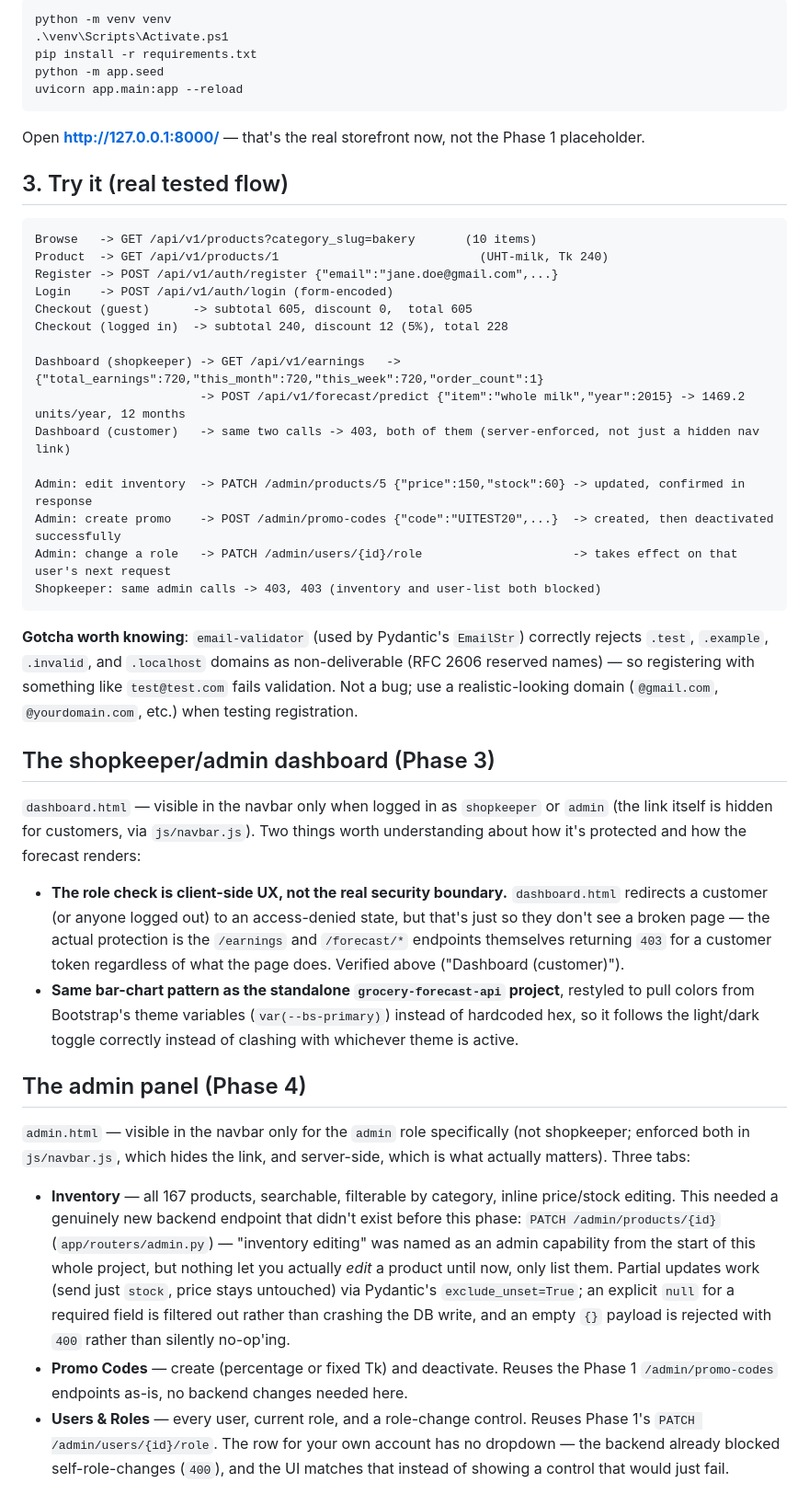
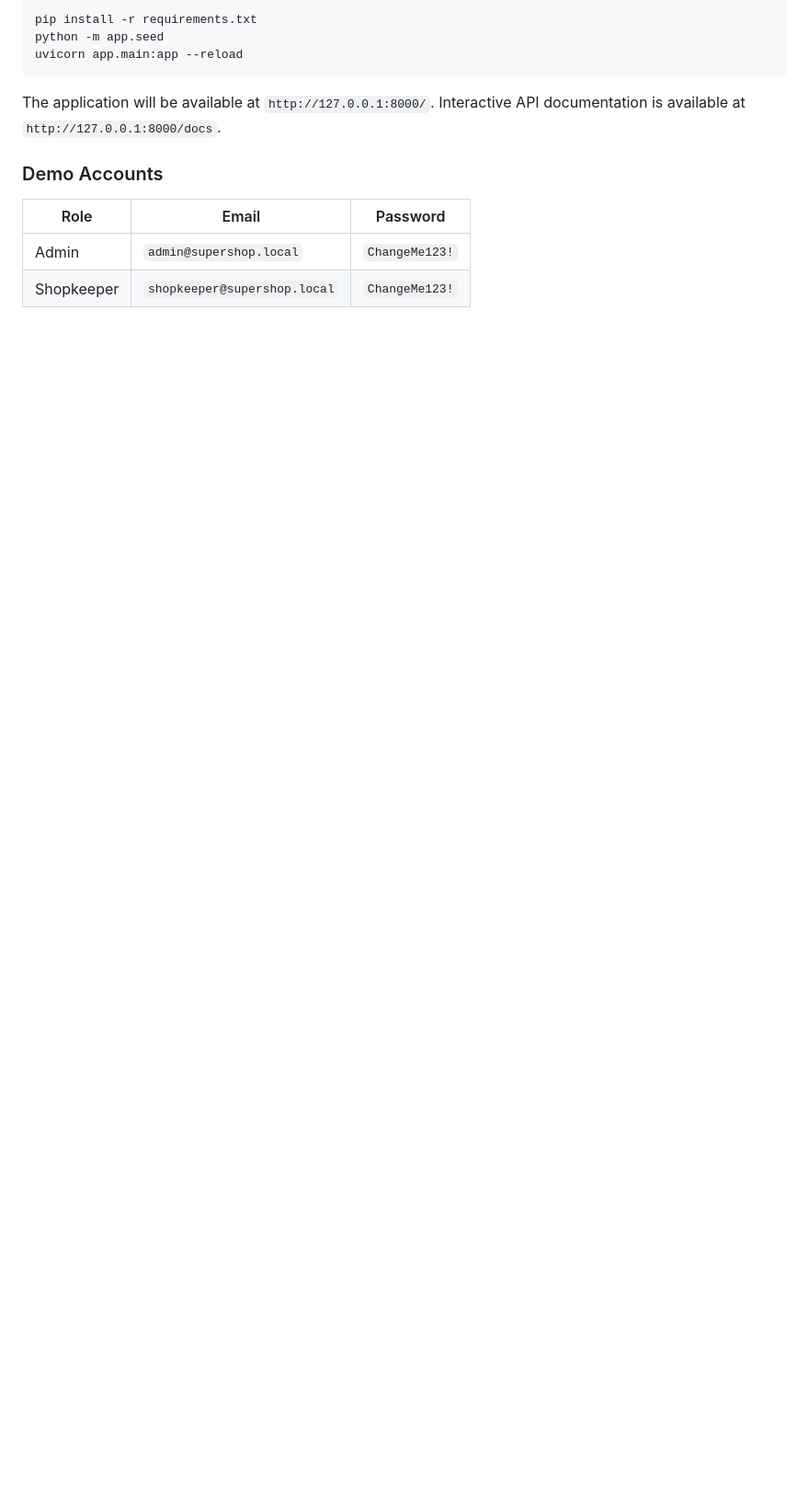
Before and after one commit to rakibul-efty20/mudiDokan, a Markdown page: README.md, the part around one of its changes. Shown at 92% size. Rendered like a GitHub page; blank space fills up the shorter version.

````diff
--- a/README.md
+++ b/README.md
@@ -41,82 +129,15 @@ the backend already serves.
 
-```powershell
-python -m venv venv
-.\venv\Scripts\Activate.ps1
 pip install -r requirements.txt
 python -m app.seed
 uvicorn app.main:app --reload
 ```
 
-Open **http://127.0.0.1:8000/** — that's the real storefront now, not the
-Phase 1 placeholder.
+The application will be available at `http://127.0.0.1:8000/`. Interactive API documentation is available at `http://127.0.0.1:8000/docs`.
 
-## 3. Try it (real tested flow)
+### Demo Accounts
 
-```
-Browse   -> GET /api/v1/products?category_slug=bakery       (10 items)
-Product  -> GET /api/v1/products/1                            (UHT-milk, Tk 240)
-Register -> POST /api/v1/auth/register {"email":"jane.doe@gmail.com",...}
-Login    -> POST /api/v1/auth/login (form-encoded)
-Checkout (guest)      -> subtotal 605, discount 0,  total 605
-Checkout (logged in)  -> subtotal 240, discount 12 (5%), total 228
+| Role | Email | Password |
+|---|---|---|
+| Admin | `admin@supershop.local` | `ChangeMe123!` |
+| Shopkeeper | `shopkeeper@supershop.local` | `ChangeMe123!` |
 
-Dashboard (shopkeeper) -> GET /api/v1/earnings   -> {"total_earnings":720,"this_month":720,"this_week":720,"order_count":1}
-                       -> POST /api/v1/forecast/predict {"item":"whole milk","year":2015} -> 1469.2 units/year, 12 months
-Dashboard (customer)   -> same two calls -> 403, both of them (server-enforced, not just a hidden nav link)
-
-Admin: edit inventory  -> PATCH /admin/products/5 {"price":150,"stock":60} -> updated, confirmed in response
-Admin: create promo    -> POST /admin/promo-codes {"code":"UITEST20",...}  -> created, then deactivated successfully
-Admin: change a role   -> PATCH /admin/users/{id}/role                     -> takes effect on that user's next request
-Shopkeeper: same admin calls -> 403, 403 (inventory and user-list both blocked)
-```
-
-**Gotcha worth knowing**: `email-validator` (used by Pydantic's `EmailStr`)
-correctly rejects `.test`, `.example`, `.invalid`, and `.localhost` domains
-as non-deliverable (RFC 2606 reserved names) — so registering with something
-like `test@test.com` fails validation. Not a bug; use a realistic-looking
-domain (`@gmail.com`, `@yourdomain.com`, etc.) when testing registration.
-
-## The shopkeeper/admin dashboard (Phase 3)
-
-`dashboard.html` — visible in the navbar only when logged in as
-`shopkeeper` or `admin` (the link itself is hidden for customers, via
-`js/navbar.js`). Two things worth understanding about how it's protected
-and how the forecast renders:
-
-- **The role check is client-side UX, not the real security boundary.**
-  `dashboard.html` redirects a customer (or anyone logged out) to an
-  access-denied state, but that's just so they don't see a broken page —
-  the actual protection is the `/earnings` and `/forecast/*` endpoints
-  themselves returning `403` for a customer token regardless of what the
-  page does. Verified above ("Dashboard (customer)").
-- **Same bar-chart pattern as the standalone `grocery-forecast-api`
-  project**, restyled to pull colors from Bootstrap's theme variables
-  (`var(--bs-primary)`) instead of hardcoded hex, so it follows the
-  light/dark toggle correctly instead of clashing with whichever theme is
-  active.
-
-## The admin panel (Phase 4)
-
-`admin.html` — visible in the navbar only for the `admin` role specifically
-(not shopkeeper; enforced both in `js/navbar.js`, which hides the link, and
-server-side, which is what actually matters). Three tabs:
-
-- **Inventory** — all 167 products, searchable, filterable by category,
-  inline price/stock editing. This needed a genuinely new backend endpoint
-  that didn't exist before this phase: `PATCH /admin/products/{id}`
-  (`app/routers/admin.py`) — "inventory editing" was named as an admin
-  capability from the start of this whole project, but nothing let you
-  actually *edit* a product until now, only list them. Partial updates work
-  (send just `stock`, price stays untouched) via Pydantic's
-  `exclude_unset=True`; an explicit `null` for a required field is filtered
-  out rather than crashing the DB write, and an empty `{}` payload is
-  rejected with `400` rather than silently no-op'ing.
-- **Promo Codes** — create (percentage or fixed Tk) and deactivate. Reuses
-  the Phase 1 `/admin/promo-codes` endpoints as-is, no backend changes
-  needed here.
-- **Users & Roles** — every user, current role, and a role-change control.
-  Reuses Phase 1's `PATCH /admin/users/{id}/role`. The row for your own
-  account has no dropdown — the backend already blocked self-role-changes
-  (`400`), and the UI matches that instead of showing a control that would
-  just fail.
-
````
Also changed, not shown: other parts of README.md (+136 -132 lines).
